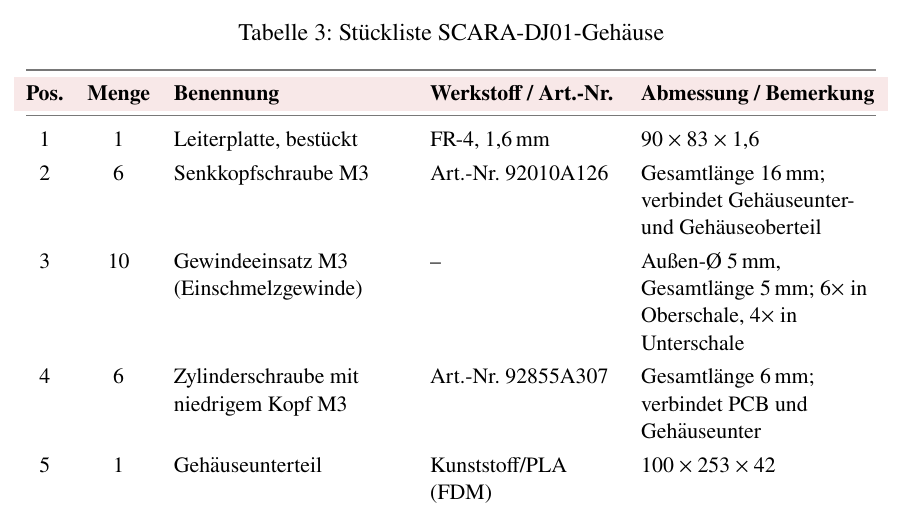
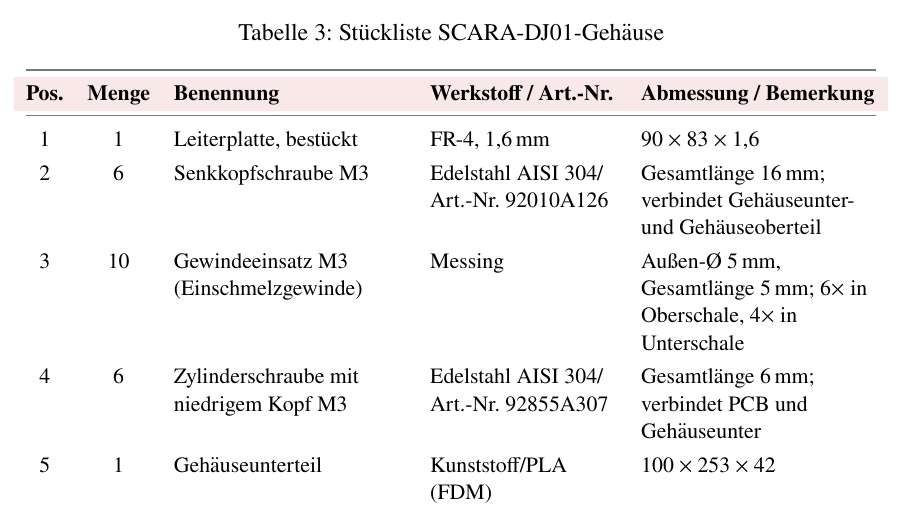
Before and after one commit to ET3054/Entwurf-und-Fertigung-von-Flachbaugruppen-SCARA, a LaTeX document (Abgabe Konstruktionslehre/Schriftliche Ausarbeitung/main.tex, which reads Abgabe Konstruktionslehre/Schriftliche Ausarbeitung/Abschnitte/08_zeichnungen.tex): part of page 11 of 14, cut so that both start at the same text. Compiled offline with pdfLaTeX.

Commit message:
Update drawing materials and documentation
Specify stainless steel fasteners and brass threaded inserts in the parts list, and refresh the technical drawings and compiled PDF.

```diff
--- a/Abgabe Konstruktionslehre/Schriftliche Ausarbeitung/Abschnitte/08_zeichnungen.tex
+++ b/Abgabe Konstruktionslehre/Schriftliche Ausarbeitung/Abschnitte/08_zeichnungen.tex
@@ -19,9 +19,9 @@ Die ausgewählte Lösung (Gesamtlösung 1, Kapitel 7) ist im Folgenden als Zeich
 \textbf{Pos.} & \textbf{Menge} & \textbf{Benennung} & \textbf{Werkstoff / Art.-Nr.} & \textbf{Abmessung / Bemerkung} \\
 \midrule
 1 & 1 & Leiterplatte, bestückt & FR-4, 1,6\,mm & $90\times83\times1{,}6$ \\
-2 & 6 & Senkkopfschraube M3 & Art.-Nr. 92010A126 & Gesamtlänge 16\,mm; verbindet Gehäuseunter- und Gehäuseoberteil \\
-3 & 10 & Gewindeeinsatz M3 (Einschmelzgewinde) & -- & Außen-Ø 5\,mm, Gesamtlänge 5\,mm; 6$\times$ in Oberschale, 4$\times$ in Unterschale\\
-4 & 6 & Zylinderschraube mit niedrigem Kopf M3 & Art.-Nr. 92855A307 & Gesamtlänge 6\,mm; verbindet PCB und Gehäuseunter \\
+2 & 6 & Senkkopfschraube M3 & Edelstahl AISI 304/ Art.-Nr. 92010A126 & Gesamtlänge 16\,mm; verbindet Gehäuseunter- und Gehäuseoberteil \\
+3 & 10 & Gewindeeinsatz M3 (Einschmelzgewinde) & Messing & Außen-Ø 5\,mm, Gesamtlänge 5\,mm; 6$\times$ in Oberschale, 4$\times$ in Unterschale\\
+4 & 6 & Zylinderschraube mit niedrigem Kopf M3 & Edelstahl AISI 304/ Art.-Nr. 92855A307 & Gesamtlänge 6\,mm; verbindet PCB und Gehäuseunter \\
 5 & 1 & Gehäuseunterteil & Kunststoff/PLA (FDM) & $100\times253\times42$ \\
 6 & 1 & Gehäuseoberteil & Kunststoff/PLA (FDM) & $100\times249\times67$ \\
 \bottomrule
```
Also changed, not shown: Abgabe Konstruktionslehre/Schriftliche Ausarbeitung/Bilder/TZ-S2.png, Abgabe Konstruktionslehre/Schriftliche Ausarbeitung/Bilder/TZ-S3.png, 2 other files.
